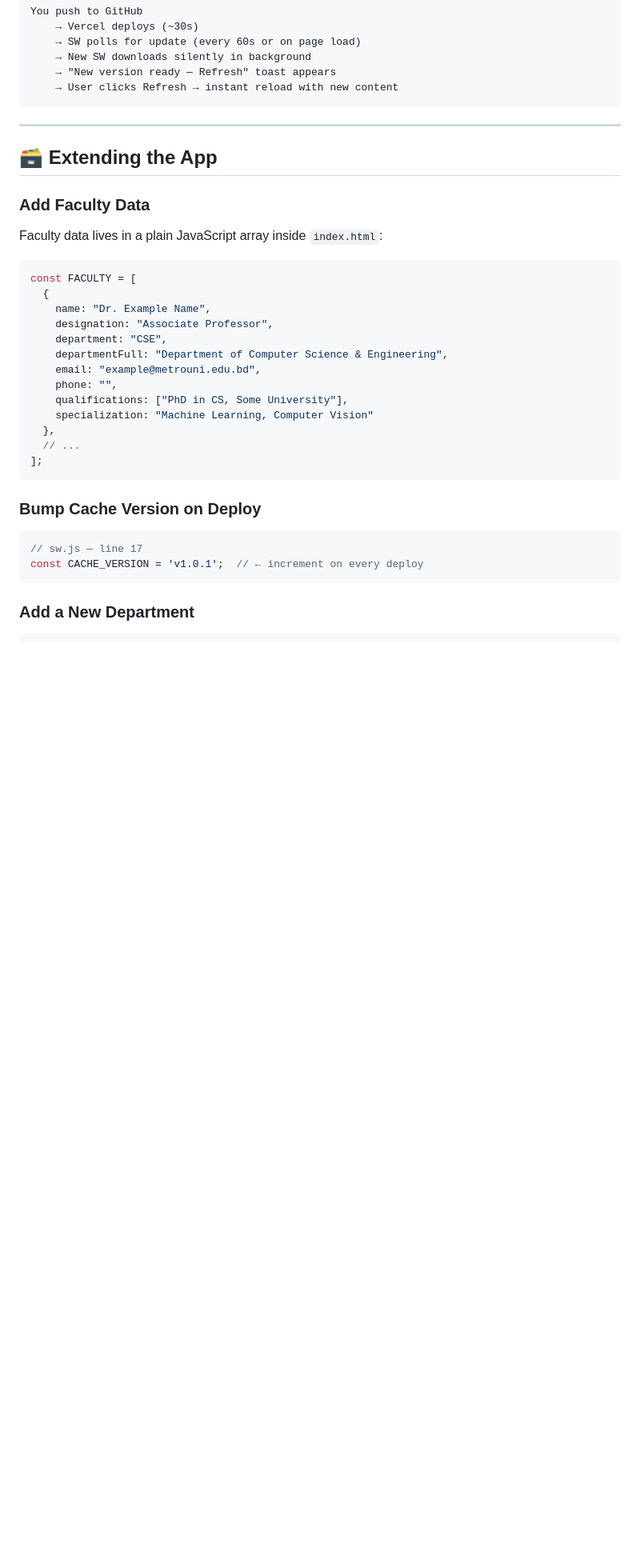
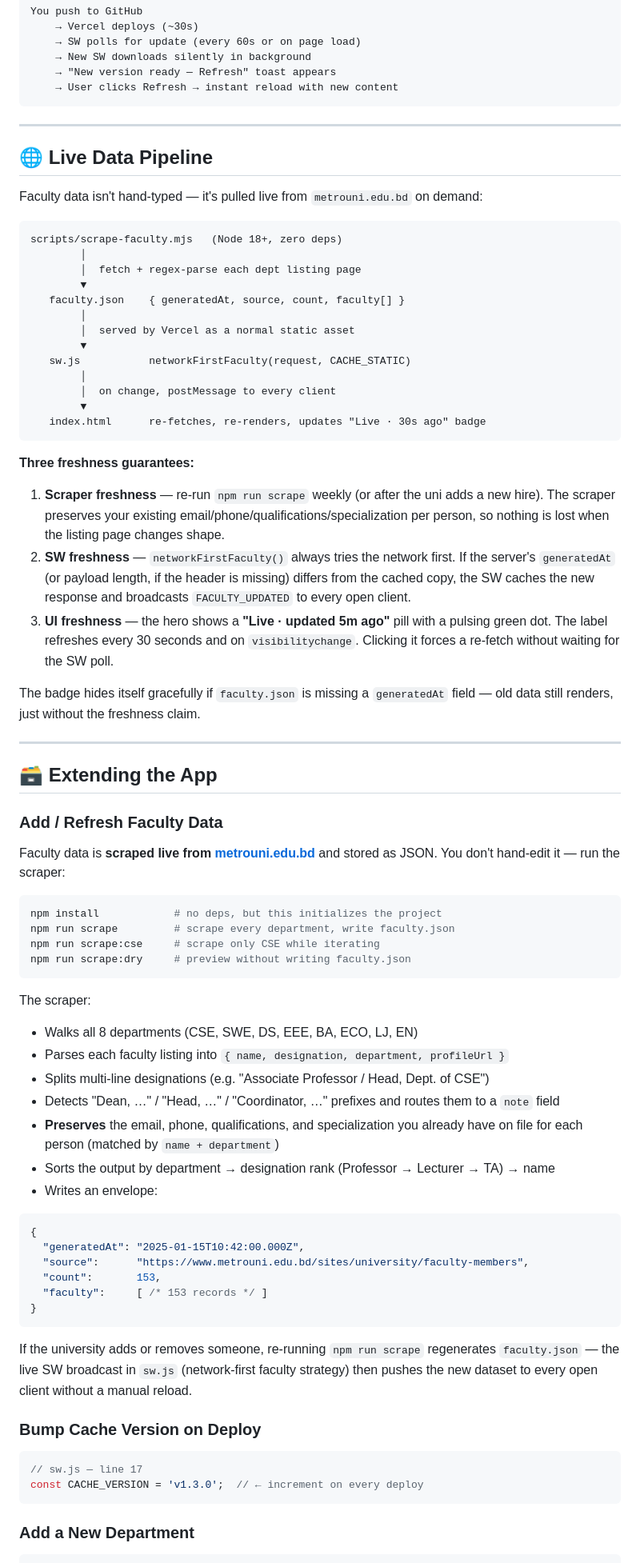
Before and after one commit to bikash-20/MU-FACULTY-DIRECTORY, a Markdown page: README.md, the part around one of its changes. Shown at 80% size. GitHub-like rendering; blank space fills up the shorter version.

Commit message:
docs: document live data pipeline + scrape workflow
- Bumps faculty count badge to 153+
- Adds 'Live Data Pipeline' section with ASCII flow diagram and three
  freshness guarantees (scraper / SW / UI)
- Replaces 'Add Faculty Data' with the npm run scrape workflow
- Documents the new faculty.json envelope schema
- Bumps CACHE_VERSION reference from v1.0.1 to v1.3.0
- Adds Node.js (zero-dep) row to the Tech Stack table
- Adds Live Scraping + Live Push rows to the Key Features table
- Updates Roadmap with shipped/pipeline items

````diff
--- a/README.md
+++ b/README.md
@@ -144,33 +150,74 @@ You push to GitHub
 
 ---
 
+## 🌐 Live Data Pipeline
+
+Faculty data isn't hand-typed — it's pulled live from `metrouni.edu.bd` on demand:
+
+```
+scripts/scrape-faculty.mjs   (Node 18+, zero deps)
+        │
+        │  fetch + regex-parse each dept listing page
+        ▼
+   faculty.json    { generatedAt, source, count, faculty[] }
+        │
+        │  served by Vercel as a normal static asset
+        ▼
+   sw.js           networkFirstFaculty(request, CACHE_STATIC)
+        │
+        │  on change, postMessage to every client
+        ▼
+   index.html      re-fetches, re-renders, updates "Live · 30s ago" badge
+```
+
+**Three freshness guarantees:**
+
+1. **Scraper freshness** — re-run `npm run scrape` weekly (or after the uni adds a new hire). The scraper preserves your existing email/phone/qualifications/specialization per person, so nothing is lost when the listing page changes shape.
+2. **SW freshness** — `networkFirstFaculty()` always tries the network first. If the server's `generatedAt` (or payload length, if the header is missing) differs from the cached copy, the SW caches the new response and broadcasts `FACULTY_UPDATED` to every open client.
+3. **UI freshness** — the hero shows a **"Live · updated 5m ago"** pill with a pulsing green dot. The label refreshes every 30 seconds and on `visibilitychange`. Clicking it forces a re-fetch without waiting for the SW poll.
+
+The badge hides itself gracefully if `faculty.json` is missing a `generatedAt` field — old data still renders, just without the freshness claim.
+
+---
+
 ## 🗃️ Extending the App
 
-### Add Faculty Data
+### Add / Refresh Faculty Data
 
-Faculty data lives in a plain JavaScript array inside `index.html`:
+Faculty data is **scraped live from [metrouni.edu.bd](https://metrouni.edu.bd)** and stored as JSON. You don't hand-edit it — run the scraper:
 
-```js
-const FACULTY = [
-  {
-    name: "Dr. Example Name",
-    designation: "Associate Professor",
-    department: "CSE",
-    departmentFull: "Department of Computer Science & Engineering",
-    email: "example@metrouni.edu.bd",
-    phone: "",
-    qualifications: ["PhD in CS, Some University"],
-    specialization: "Machine Learning, Computer Vision"
-  },
-  // ...
-];
+```bash
+npm install            # no deps, but this initializes the project
+npm run scrape         # scrape every department, write faculty.json
+npm run scrape:cse     # scrape only CSE while iterating
+npm run scrape:dry     # preview without writing faculty.json
 ```
+
+The scraper:
+- Walks all 8 departments (CSE, SWE, DS, EEE, BA, ECO, LJ, EN)
+- Parses each faculty listing into `{ name, designation, department, profileUrl }`
+- Splits multi-line designations (e.g. "Associate Professor / Head, Dept. of CSE")
+- Detects "Dean, …" / "Head, …" / "Coordinator, …" prefixes and routes them to a `note` field
+- **Preserves** the email, phone, qualifications, and specialization you already have on file for each person (matched by `name + department`)
+- Sorts the output by department → designation rank (Professor → Lecturer → TA) → name
+- Writes an envelope:
+
+```json
+{
+  "generatedAt": "2025-01-15T10:42:00.000Z",
+  "source":      "https://www.metrouni.edu.bd/sites/university/faculty-members",
+  "count":       153,
+  "faculty":     [ /* 153 records */ ]
+}
+```
+
+If the university adds or removes someone, re-running `npm run scrape` regenerates `faculty.json` — the live SW broadcast in `sw.js` (network-first faculty strategy) then pushes the new dataset to every open client without a manual reload.
 
 ### Bump Cache Version on Deploy
 
 ```js
 // sw.js — line 17
-const CACHE_VERSION = 'v1.0.1';  // ← increment on every deploy
+const CACHE_VERSION = 'v1.3.0';  // ← increment on every deploy
 ```
 
 ### Add a New Department
````
Also changed, not shown: other parts of README.md (+14 -3 lines).
